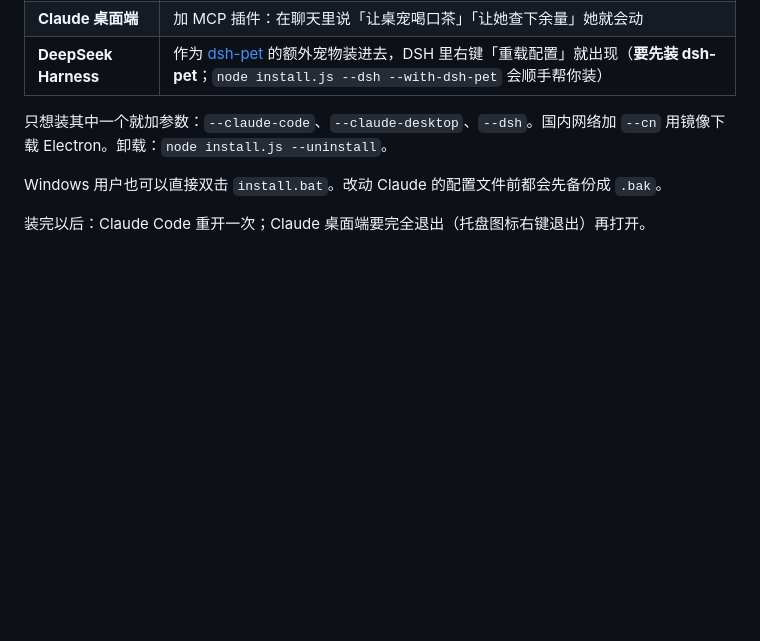
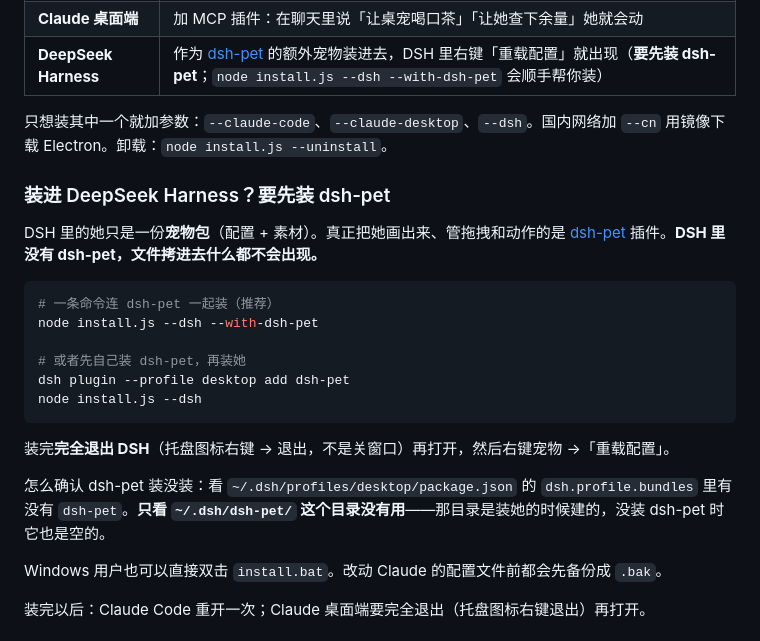
Before and after one commit to wangxianda941030/Claude-girl, a Markdown page: README.md, the part around the change. GitHub-like rendering; blank space fills up the shorter version.

````diff
--- a/README.md
+++ b/README.md
@@ -49,6 +49,23 @@ node install.js
 
 只想装其中一个就加参数：`--claude-code`、`--claude-desktop`、`--dsh`。国内网络加 `--cn` 用镜像下载 Electron。卸载：`node install.js --uninstall`。
 
+### 装进 DeepSeek Harness？要先装 dsh-pet
+
+DSH 里的她只是一份**宠物包**（配置 + 素材）。真正把她画出来、管拖拽和动作的是 [dsh-pet](https://github.com/PC2005-cloud/dsh-pet) 插件。**DSH 里没有 dsh-pet，文件拷进去什么都不会出现。**
+
+```bash
+# 一条命令连 dsh-pet 一起装（推荐）
+node install.js --dsh --with-dsh-pet
+
+# 或者先自己装 dsh-pet，再装她
+dsh plugin --profile desktop add dsh-pet
+node install.js --dsh
+```
+
+装完**完全退出 DSH**（托盘图标右键 → 退出，不是关窗口）再打开，然后右键宠物 →「重载配置」。
+
+怎么确认 dsh-pet 装没装：看 `~/.dsh/profiles/desktop/package.json` 的 `dsh.profile.bundles` 里有没有 `dsh-pet`。**只看 `~/.dsh/dsh-pet/` 这个目录没有用**——那目录是装她的时候建的，没装 dsh-pet 时它也是空的。
+
 Windows 用户也可以直接双击 `install.bat`。改动 Claude 的配置文件前都会先备份成 `.bak`。
 
 装完以后：Claude Code 重开一次；Claude 桌面端要完全退出（托盘图标右键退出）再打开。
````
Also changed, not shown: README.en.md (+17 -0 lines).
